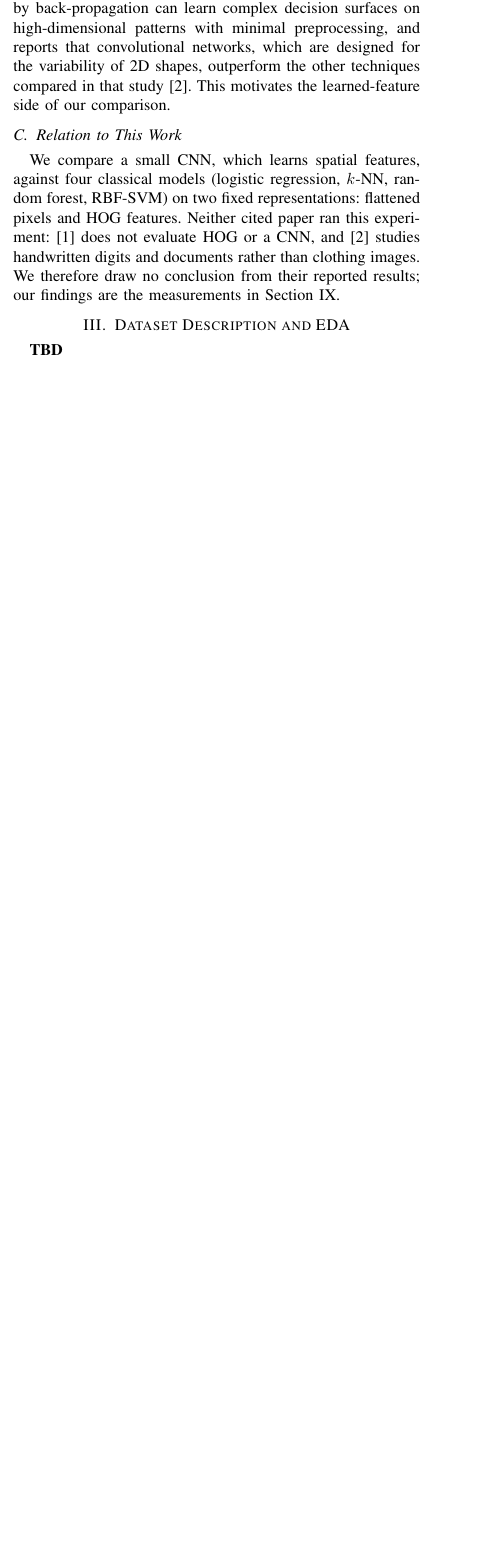
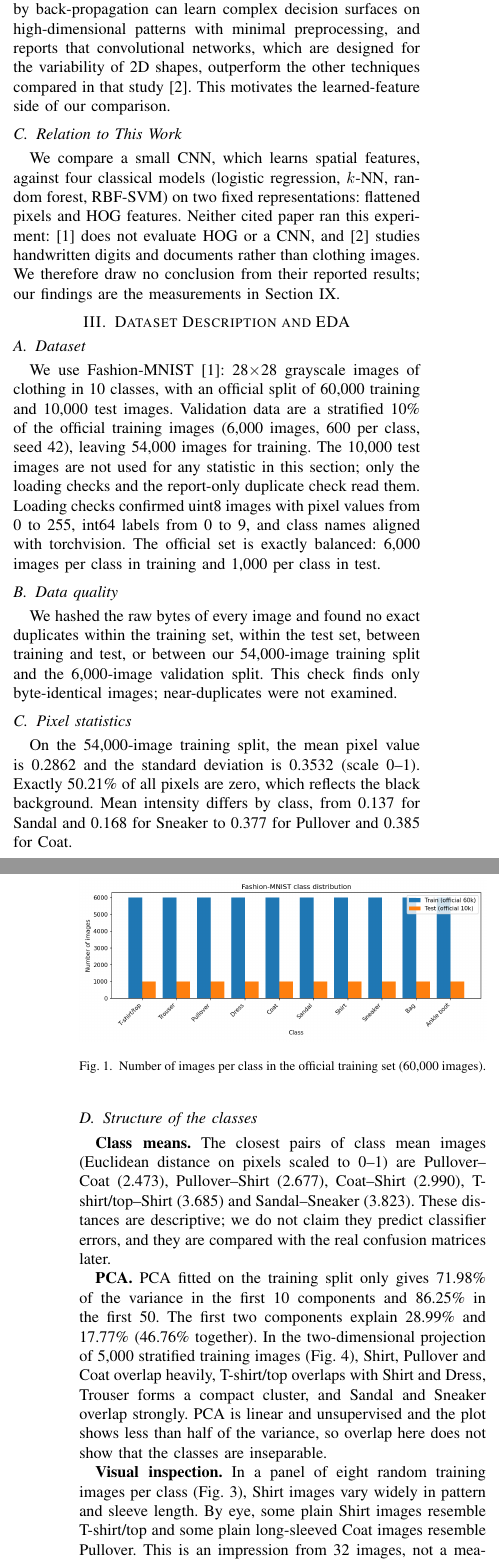
Before and after one commit to manas-2212/fashion-tagging, a LaTeX paper (report/main.tex, which reads report/dataset_eda.tex): part of one column of page 1 of 2 before the commit and two parts of the columns of pages 1 and 2 of 4 after it, the two joined at a grey line, cut so that both start at the same text, the shorter picture padded with empty space. Compiled offline with pdfLaTeX.

Commit message:
Merge Dataset/EDA section, pytest.ini, gitignore for gate flag and CNN checkpoint

```diff
--- /dev/null
+++ b/report/dataset_eda.tex
@@ -0,0 +1,17 @@
+\section{Dataset Description and EDA}
+
+\subsection{Dataset}
+We use Fashion-MNIST~\cite{xiao2017fashion}: 28$\times$28 grayscale images of clothing in 10 classes, with an official split of 60{,}000 training and 10{,}000 test images. Validation data are a stratified 10\% of the official training images (6{,}000 images, 600 per class, seed 42), leaving 54{,}000 images for training. The 10{,}000 test images are not used for any statistic in this section; only the loading checks and the report-only duplicate check read them. Loading checks confirmed uint8 images with pixel values from 0 to 255, int64 labels from 0 to 9, and class names aligned with torchvision. The official set is exactly balanced: 6{,}000 images per class in training and 1{,}000 per class in test.
+
+\subsection{Data quality}
+We hashed the raw bytes of every image and found no exact duplicates within the training set, within the test set, between training and test, or between our 54{,}000-image training split and the 6{,}000-image validation split. This check finds only byte-identical images; near-duplicates were not examined.
+
+\subsection{Pixel statistics}
+On the 54{,}000-image training split, the mean pixel value is 0.2862 and the standard deviation is 0.3532 (scale 0--1). Exactly 50.21\% of all pixels are zero, which reflects the black background. Mean intensity differs by class, from 0.137 for Sandal and 0.168 for Sneaker to 0.377 for Pullover and 0.385 for Coat.
+
+\subsection{Structure of the classes}
+\textbf{Class means.} The closest pairs of class mean images (Euclidean distance on pixels scaled to 0--1) are Pullover--Coat (2.473), Pullover--Shirt (2.677), Coat--Shirt (2.990), T-shirt/top--Shirt (3.685) and Sandal--Sneaker (3.823). These distances are descriptive; we do not claim they predict classifier errors, and they are compared with the real confusion matrices later.
+
+\textbf{PCA.} PCA fitted on the training split only gives 71.98\% of the variance in the first 10 components and 86.25\% in the first 50. The first two components explain 28.99\% and 17.77\% (46.76\% together). In the two-dimensional projection of 5{,}000 stratified training images (Fig.~\ref{fig:pca}), Shirt, Pullover and Coat overlap heavily, T-shirt/top overlaps with Shirt and Dress, Trouser forms a compact cluster, and Sandal and Sneaker overlap strongly. PCA is linear and unsupervised and the plot shows less than half of the variance, so overlap here does not show that the classes are inseparable.
+
+\textbf{Visual inspection.} In a panel of eight random training images per class (Fig.~\ref{fig:panel}), Shirt images vary widely in pattern and sleeve length. By eye, some plain Shirt images resemble T-shirt/top and some plain long-sleeved Coat images resemble Pullover. This is an impression from 32 images, not a measured rate.
@@ -0,0 +25,18 @@
+\begin{figure}[t]
+\centering
+\includegraphics[width=\columnwidth]{figures/eda_class_distribution.png}
+\caption{Number of images per class in the official training set (60{,}000 images).}
+\label{fig:classdist}
+\end{figure}
+
+\begin{figure}[t]
+\centering
+\includegraphics[width=\columnwidth]{figures/eda_mean_images.png}
+\caption{Mean image of each class on the 54{,}000-image training split.}
+\label{fig:means}
+\end{figure}
+
+\begin{figure}[t]
+\centering
+\includegraphics[width=\columnwidth]{figures/eda_confusable_panel.png}
+\caption{Eight random training images each of Shirt, T-shirt/top, Pullover and Coat.}
--- a/report/main.tex
+++ b/report/main.tex
@@ -3,6 +3,7 @@
 \usepackage{graphicx}
 \usepackage{booktabs}
 \usepackage{cite}
+\graphicspath{{../}{./}} % figures live in ../figures/ (or ./figures/ on Overleaf)
 
 % Every measured value is a placeholder until it is filled from results/*.csv and results/*.json.
 \newcommand{\TBD}{\textbf{TBD}}
@@ -38,7 +39,3 @@ comparison covers nine models (four classical models on two representations, plu
 
 \input{related_work}
 
-\section{Dataset Description and EDA}
-\label{sec:dataset}
-% Owner: Akhil (LaTeX-ready section to be merged).
-\TBD
@@ -50,5 +42,4 @@ comparison covers nine models (four classical models on two representations, plu
-\label{fig:eda}
-\end{figure}
+\input{dataset_eda}
 
 \section{Methodology and Preprocessing}
 \label{sec:method}
```
Also changed, not shown: report/dataset_eda.tex (23 more changed lines), report/main.tex (5 more changed lines), 2 other files.
